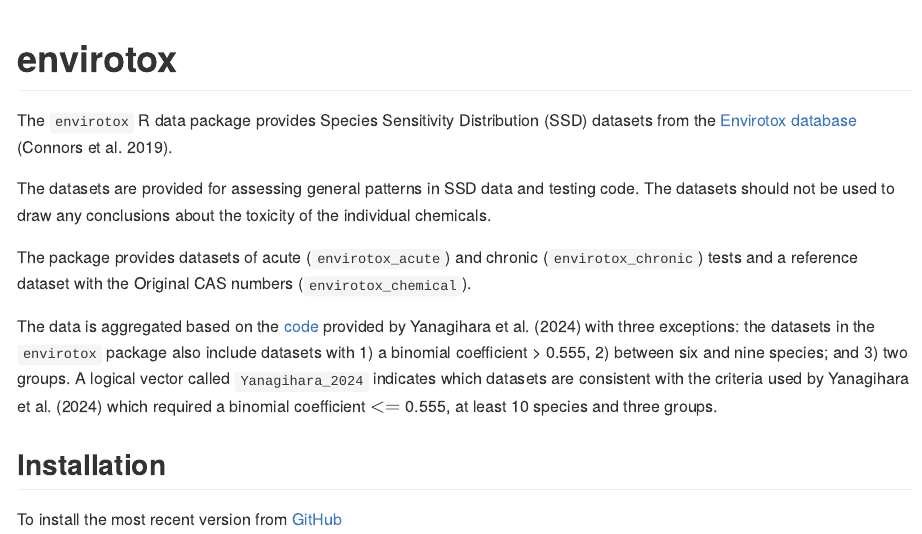
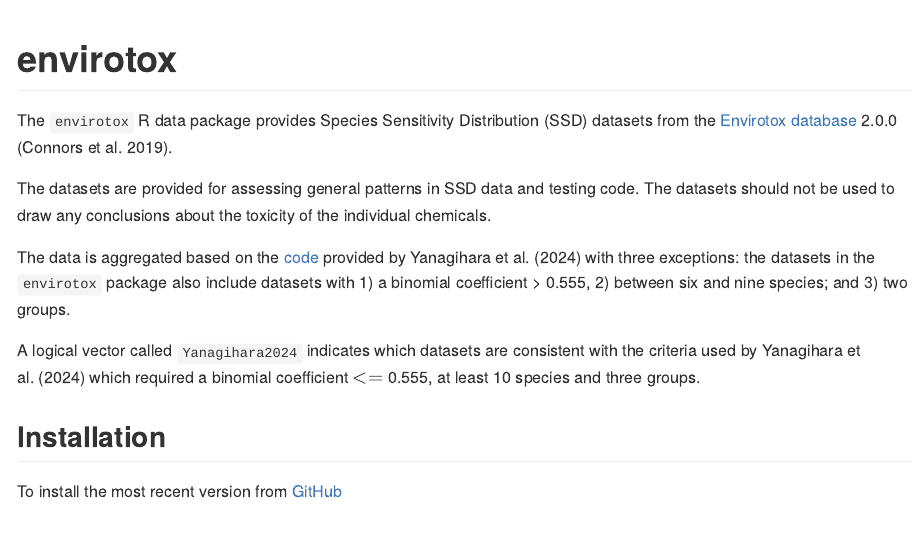
Before and after one commit to poissonconsulting/envirotox, an R Markdown document (README.Rmd): the page in a window 1100 px wide, from its top. The pictures show the output file README.md that the author committed with the source, drawn offline in the style of GitHub; badge pictures from the web are left out.

Commit message:
indicate 2.0.0

```diff
--- a/README.Rmd
+++ b/README.Rmd
@@ -22,16 +22,12 @@
 
 The `envirotox` R data package provides Species Sensitivity Distribution (SSD)
 datasets from the
-[Envirotox database](http://www.envirotoxdatabase.org/) (Connors et al. 2019).
+[Envirotox database](http://www.envirotoxdatabase.org/) 2.0.0 (Connors et al. 2019).
 
 The datasets are provided for assessing general patterns in SSD data and
 testing code.
 The datasets should not be used to draw any conclusions about the
 toxicity of the individual chemicals.
-
-The package provides datasets of
-acute (`envirotox_acute`) and chronic (`envirotox_chronic`) tests and
-a reference dataset with the Original CAS numbers (`envirotox_chemical`).
 
 The data is aggregated based on the
 [code](https://github.com/miinay/SSD_distribution_comparison/blob/main/Rcode.R)
@@ -39,7 +35,8 @@
 the datasets in the `envirotox` package also include datasets with
 1) a binomial coefficient > 0.555,
 2) between six and nine species; and 3) two groups.
-A logical vector called `Yanagihara_2024` indicates which datasets are
+
+A logical vector called `Yanagihara2024` indicates which datasets are
 consistent with the criteria used by Yanagihara et al. (2024) which required
 a binomial coefficient $<=$ 0.555, at least 10 species and three groups.
 
```
Also changed, not shown: README.md, 2 other files.
